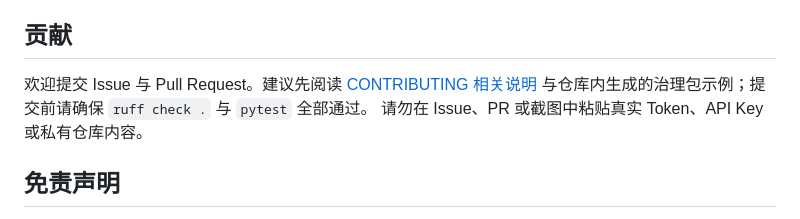
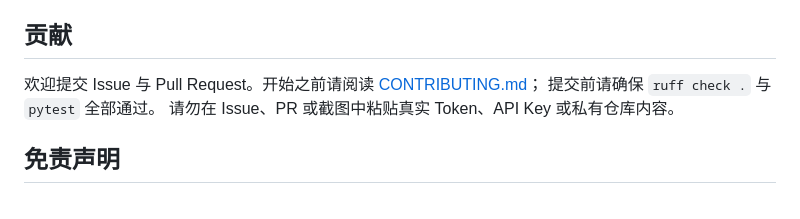
Before and after one commit to hdan1433223/IssueDoctor, a Markdown page: README.md, the part around the change. GitHub-like rendering.

Commit message:
docs: add CONTRIBUTING and link it from README

```diff
--- a/README.md
+++ b/README.md
@@ -218,8 +218,8 @@ python -m evaluation.scripts.validate_results
 
 ## 贡献
 
-欢迎提交 Issue 与 Pull Request。建议先阅读 [CONTRIBUTING 相关说明](docs/ARCHITECTURE.md)
-与仓库内生成的治理包示例；提交前请确保 `ruff check .` 与 `pytest` 全部通过。
+欢迎提交 Issue 与 Pull Request。开始之前请阅读 [CONTRIBUTING.md](CONTRIBUTING.md)；
+提交前请确保 `ruff check .` 与 `pytest` 全部通过。
 请勿在 Issue、PR 或截图中粘贴真实 Token、API Key 或私有仓库内容。
 
 ## 免责声明
```
Also changed, not shown: CONTRIBUTING.md (added, +59 -0 lines).
